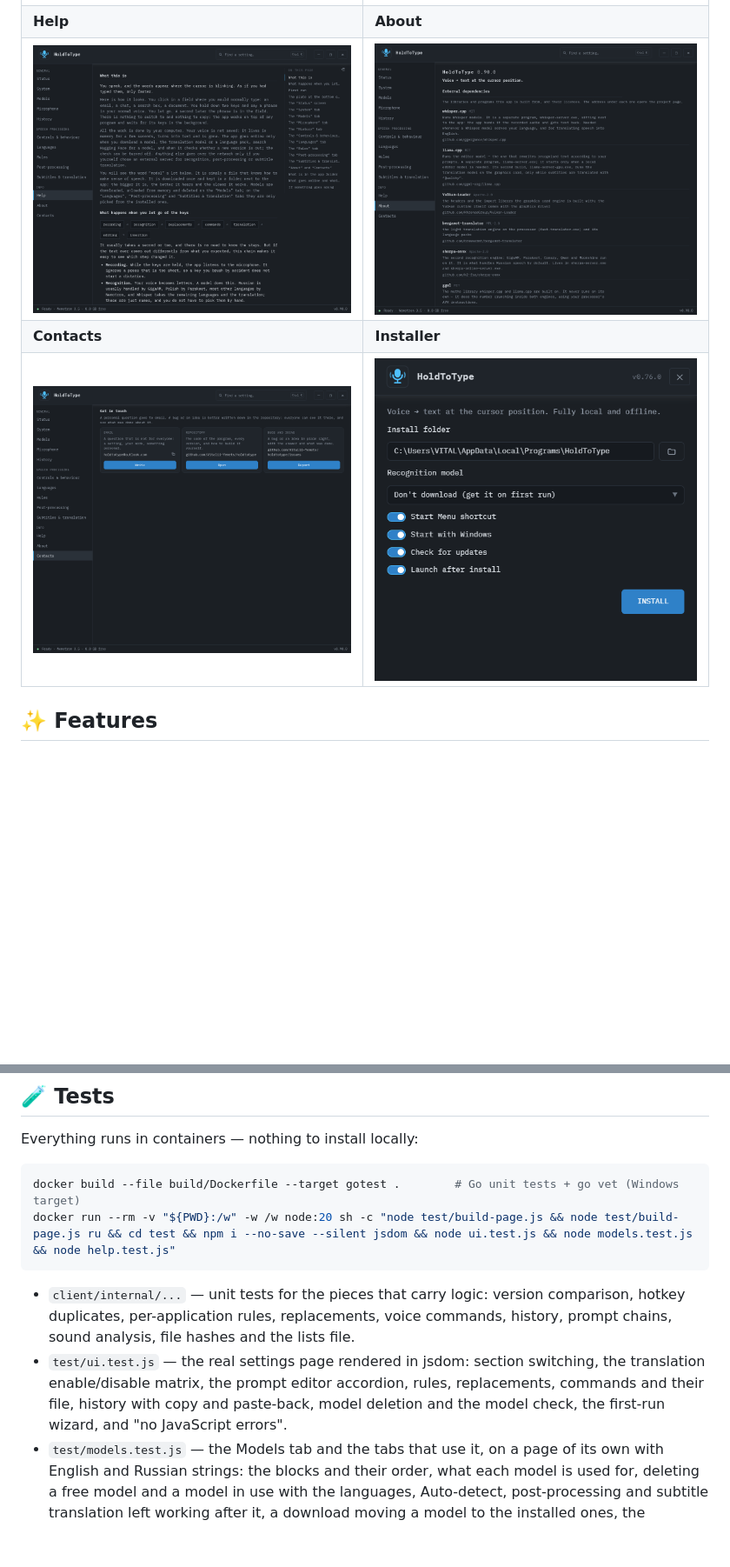
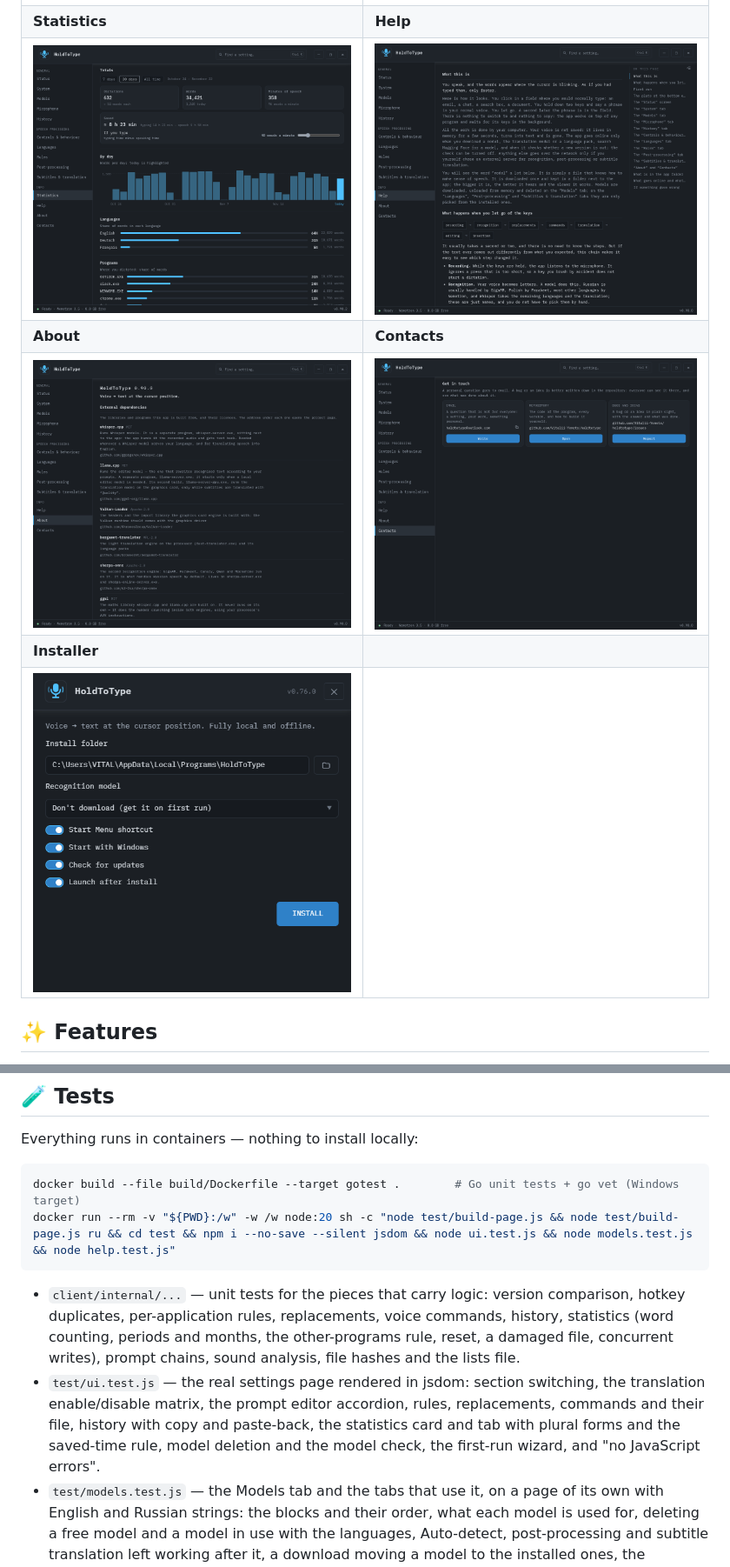
Before and after one commit to Vitalii-Yemets/holdtotype, a Markdown page: README.md, 2 parts joined by grey strips. Shown at 87% size. Rendered like a GitHub page; pictures changed too: docs/shot-stats.png (added); blank space fills up the shorter version.

Commit message:
the readme describes the statistics tab, the card on status and the statistics file, and shows the status screen and the statistics tab afresh

````diff
--- a/README.md
+++ b/README.md
@@ -48,10 +48,12 @@ Every shot below is the Editor design, the default: dark grey with a blue accent
 | [![A model per language](docs/shot-models.png)](docs/shot-models.png) | [![Dictionary, replacements and voice commands](docs/shot-rules.png)](docs/shot-rules.png) |
 | **Post-processing** | **Subtitles & translation** |
 | [![The editor model and the prompt chain](docs/shot-post.png)](docs/shot-post.png) | [![Subtitles for what the computer plays: translation in whole sentences and the Quality translator with its downloaded models](docs/shot-subs.png)](docs/shot-subs.png) |
-| **Help** | **About** |
-| [![The guide with its contents pinned to the right](docs/shot-help.png)](docs/shot-help.png) | [![Version and every external dependency with its licence](docs/shot-about.png)](docs/shot-about.png) |
-| **Contacts** | **Installer** |
-| [![Mail, repository and issues](docs/shot-contacts.png)](docs/shot-contacts.png) | [![The installer](docs/setup.png)](docs/setup.png) |
+| **Statistics** | **Help** |
+| [![Statistics: words, dictations and the time saved, by day, language, program and model, and the subtitles](docs/shot-stats.png)](docs/shot-stats.png) | [![The guide with its contents pinned to the right](docs/shot-help.png)](docs/shot-help.png) |
+| **About** | **Contacts** |
+| [![Version and every external dependency with its licence](docs/shot-about.png)](docs/shot-about.png) | [![Mail, repository and issues](docs/shot-contacts.png)](docs/shot-contacts.png) |
+| **Installer** | |
+| [![The installer](docs/setup.png)](docs/setup.png) | |
 
 ## ✨ Features
 
@@ -234,8 +238,8 @@ docker build --file build/Dockerfile --target gotest .        # Go unit tests +
 docker run --rm -v "${PWD}:/w" -w /w node:20 sh -c "node test/build-page.js && node test/build-page.js ru && cd test && npm i --no-save --silent jsdom && node ui.test.js && node models.test.js && node help.test.js"
 ```
 
-- `client/internal/...` — unit tests for the pieces that carry logic: version comparison, hotkey duplicates, per-application rules, replacements, voice commands, history, prompt chains, sound analysis, file hashes and the lists file.
-- `test/ui.test.js` — the real settings page rendered in jsdom: section switching, the translation enable/disable matrix, the prompt editor accordion, rules, replacements, commands and their file, history with copy and paste-back, model deletion and the model check, the first-run wizard, and "no JavaScript errors".
+- `client/internal/...` — unit tests for the pieces that carry logic: version comparison, hotkey duplicates, per-application rules, replacements, voice commands, history, statistics (word counting, periods and months, the other-programs rule, reset, a damaged file, concurrent writes), prompt chains, sound analysis, file hashes and the lists file.
+- `test/ui.test.js` — the real settings page rendered in jsdom: section switching, the translation enable/disable matrix, the prompt editor accordion, rules, replacements, commands and their file, history with copy and paste-back, the statistics card and tab with plural forms and the saved-time rule, model deletion and the model check, the first-run wizard, and "no JavaScript errors".
 - `test/models.test.js` — the Models tab and the tabs that use it, on a page of its own with English and Russian strings: the blocks and their order, what each model is used for, deleting a free model and a model in use with the languages, Auto-detect, post-processing and subtitle translation left working after it, a download moving a model to the installed ones, the “Translate whole sentences” row without its model, downloading, on and off, with its model on the Models tab, the Hugging Face search with its magnifier, Enter and cross, an unfolded language without icons, the editor list and its empty state, the plates that lead between tabs, and sizes in the units of the interface language.
 - `test/help.test.js` — the help against the settings page, in all eight languages: every row, block heading, choice card and button of a tab is named in that tab's help section, and every row of the help tables names something that is on the tab.
 - `test/locales.test.js` — every one of the eight languages carries every string the page and the program ask for, and invents none of its own.
````
Also changed, not shown: other parts of README.md (+6 -4 lines), docs/shot-state.png.
